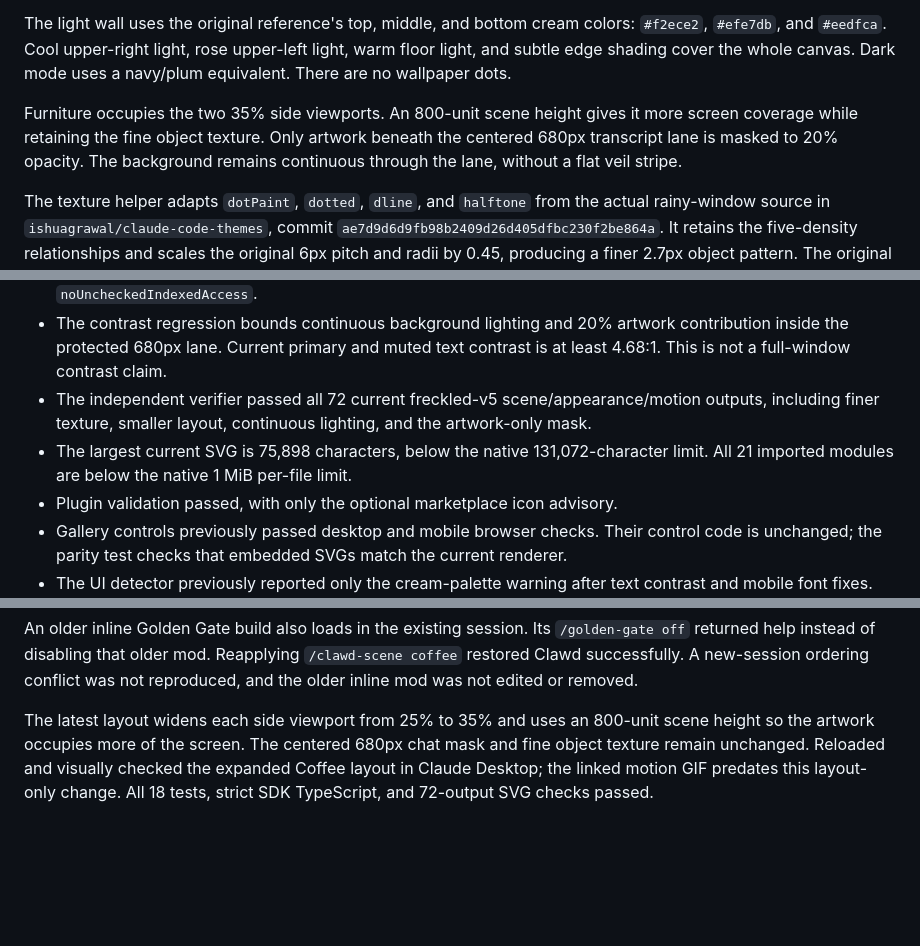
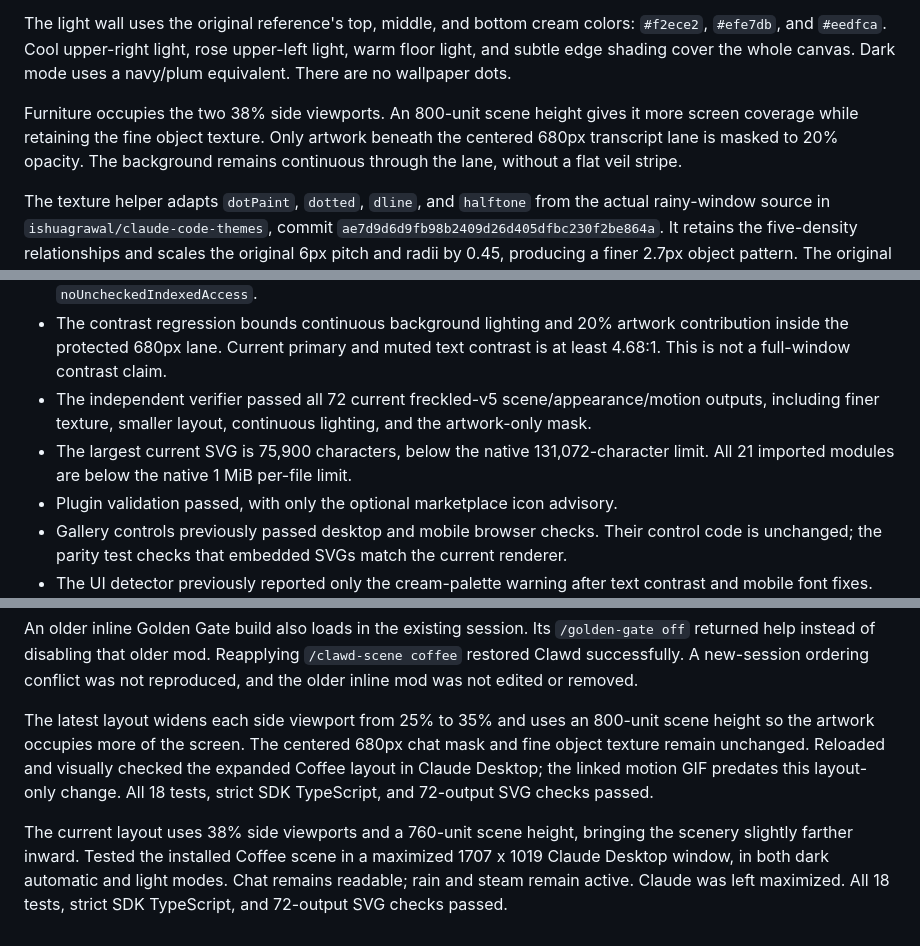
Before and after one commit to timothyouu/claude-code-themes, a Markdown page: docs/CLAWD_SCENARIOS_HANDOFF.md, 3 parts joined by grey strips. Rendered like a GitHub page; blank space fills up the shorter version.

```diff
--- a/docs/CLAWD_SCENARIOS_HANDOFF.md
+++ b/docs/CLAWD_SCENARIOS_HANDOFF.md
@@ -8,7 +8,7 @@ The latest artwork is freckled-v5. The user asked for the original rainy-window
 
 The light wall uses the original reference's top, middle, and bottom cream colors: `#f2ece2`, `#efe7db`, and `#eedfca`. Cool upper-right light, rose upper-left light, warm floor light, and subtle edge shading cover the whole canvas. Dark mode uses a navy/plum equivalent. There are no wallpaper dots.
 
-Furniture occupies the two 35% side viewports. An 800-unit scene height gives it more screen coverage while retaining the fine object texture. Only artwork beneath the centered 680px transcript lane is masked to 20% opacity. The background remains continuous through the lane, without a flat veil stripe.
+Furniture occupies the two 38% side viewports. An 800-unit scene height gives it more screen coverage while retaining the fine object texture. Only artwork beneath the centered 680px transcript lane is masked to 20% opacity. The background remains continuous through the lane, without a flat veil stripe.
 
 The texture helper adapts `dotPaint`, `dotted`, `dline`, and `halftone` from the actual rainy-window source in `ishuagrawal/claude-code-themes`, commit `ae7d9d6d9fb98b2409d26d405dfbc230f2be864a`. It retains the five-density relationships and scales the original 6px pitch and radii by 0.45, producing a finer 2.7px object pattern. The original radii were 2.6, 2.1, 1.6, 1.15, and 0.75; current pixels are scaled adaptations, not an exact-size copy. MIT attribution remains in `hooks/reference-texture.LICENSE` and the repository notice.
 
@@ -26,7 +26,7 @@ The repository also has a marketplace entry, a self-contained preview gallery, P
 - Strict TypeScript passed against the installed native Claude SDK with `strict`, `noImplicitAny`, and `noUncheckedIndexedAccess`.
 - The contrast regression bounds continuous background lighting and 20% artwork contribution inside the protected 680px lane. Current primary and muted text contrast is at least 4.68:1. This is not a full-window contrast claim.
 - The independent verifier passed all 72 current freckled-v5 scene/appearance/motion outputs, including finer texture, smaller layout, continuous lighting, and the artwork-only mask.
-- The largest current SVG is 75,898 characters, below the native 131,072-character limit. All 21 imported modules are below the native 1 MiB per-file limit.
+- The largest current SVG is 75,900 characters, below the native 131,072-character limit. All 21 imported modules are below the native 1 MiB per-file limit.
 - Plugin validation passed, with only the optional marketplace icon advisory.
 - Gallery controls previously passed desktop and mobile browser checks. Their control code is unchanged; the parity test checks that embedded SVGs match the current renderer.
 - The UI detector previously reported only the cream-palette warning after text contrast and mobile font fixes. The warm paper palette follows the reference. This control-layout evidence does not replace current native artwork checks.
@@ -58,3 +58,5 @@ The GitHub branch and PR are intended for review before merging. No merge is par
 An older inline Golden Gate build also loads in the existing session. Its `/golden-gate off` returned help instead of disabling that older mod. Reapplying `/clawd-scene coffee` restored Clawd successfully. A new-session ordering conflict was not reproduced, and the older inline mod was not edited or removed.
 
 The latest layout widens each side viewport from 25% to 35% and uses an 800-unit scene height so the artwork occupies more of the screen. The centered 680px chat mask and fine object texture remain unchanged. Reloaded and visually checked the expanded Coffee layout in Claude Desktop; the linked motion GIF predates this layout-only change. All 18 tests, strict SDK TypeScript, and 72-output SVG checks passed.
+
+The current layout uses 38% side viewports and a 760-unit scene height, bringing the scenery slightly farther inward. Tested the installed Coffee scene in a maximized 1707 x 1019 Claude Desktop window, in both dark automatic and light modes. Chat remains readable; rain and steam remain active. Claude was left maximized. All 18 tests, strict SDK TypeScript, and 72-output SVG checks passed.
```
Also changed, not shown: docs/CLAWD_SCENARIOS_LOOP.md (+4 -2 lines), themes/clawd-scenarios/README.md (+3 -1 lines), assets/clawd-scenarios/coffee-light.png, assets/clawd-scenarios/skateboard-dark.png, assets/clawd-scenarios/texture-comparison.png, 4 other files.
